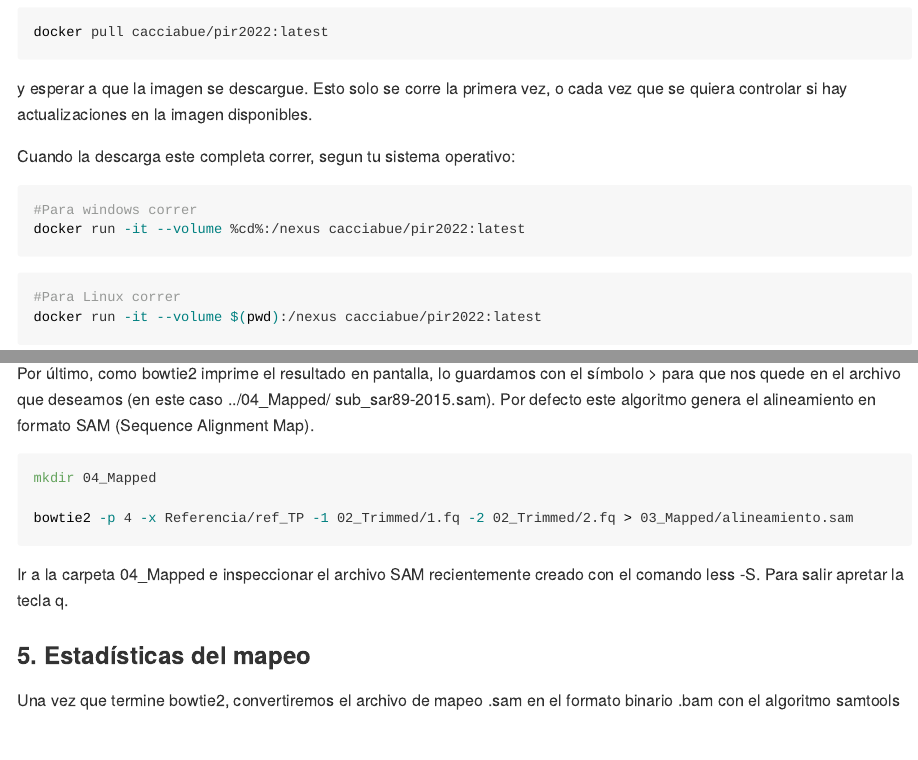
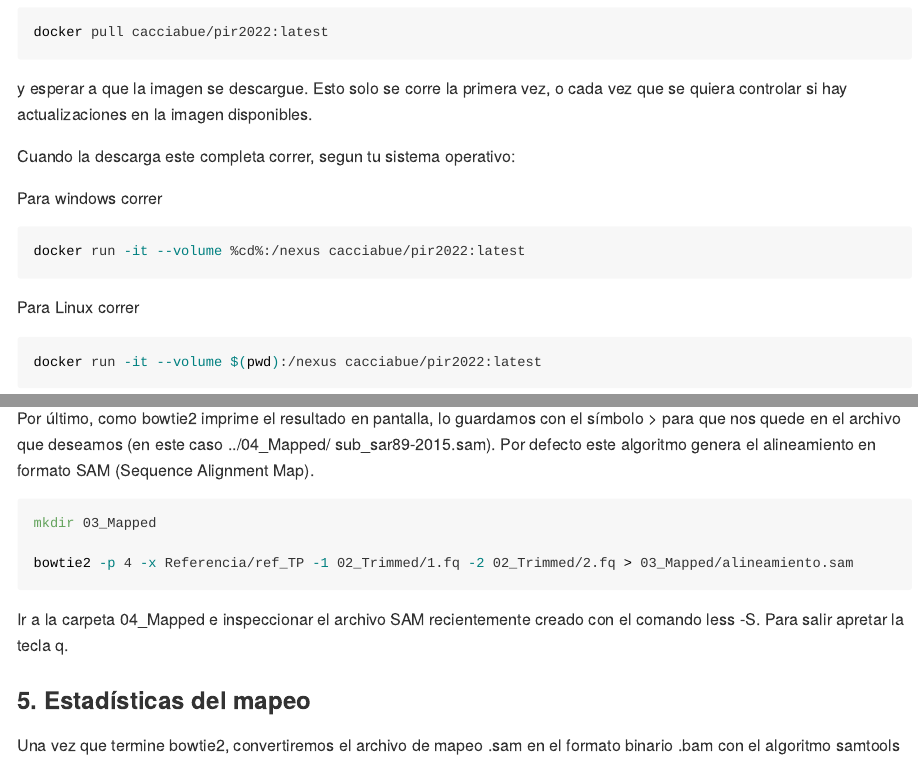
Before and after one commit to marcocacciabue/AlineamientoSecuencias, an R Markdown document (README.rmd): the page in a window 1100 px wide, from 450 px down, and a second part further down, joined at a grey line. The pictures show the output file README.md that the author committed with the source, drawn offline in the style of GitHub; long lines of code are wrapped.

Commit message:
correct README

````diff
--- a/README.rmd
+++ b/README.rmd
@@ -41,15 +41,19 @@ y esperar a que la imagen se descargue. Esto solo se corre la primera vez, o cad
 
 Cuando la descarga este completa correr, segun tu sistema operativo:
 
+Para windows correr
+
 ```{bash, eval=FALSE}
-#Para windows correr
+
 docker run -it --volume %cd%:/nexus cacciabue/pir2022:latest
 
 
 ```
 
+Para Linux correr
+
 ```{bash, eval=FALSE}
-#Para Linux correr
+
 docker run -it --volume $(pwd):/nexus cacciabue/pir2022:latest
 ```
 
@@ -219,7 +223,7 @@ Una vez armados los índices ejecutaremos el algoritmo bowtie2 para mapear los r
 Por último, como bowtie2 imprime el resultado en pantalla, lo guardamos con el símbolo > para que nos quede en el archivo que deseamos (en este caso ../04_Mapped/ sub_sar89-2015.sam). Por defecto este algoritmo genera el alineamiento en formato SAM (Sequence Alignment Map).
 
 ```{bash, eval=FALSE}
-mkdir 04_Mapped
+mkdir 03_Mapped
 
 bowtie2 -p 4 -x Referencia/ref_TP -1 02_Trimmed/1.fq -2 02_Trimmed/2.fq > 03_Mapped/alineamiento.sam
 
````
Also changed, not shown: README.md.
